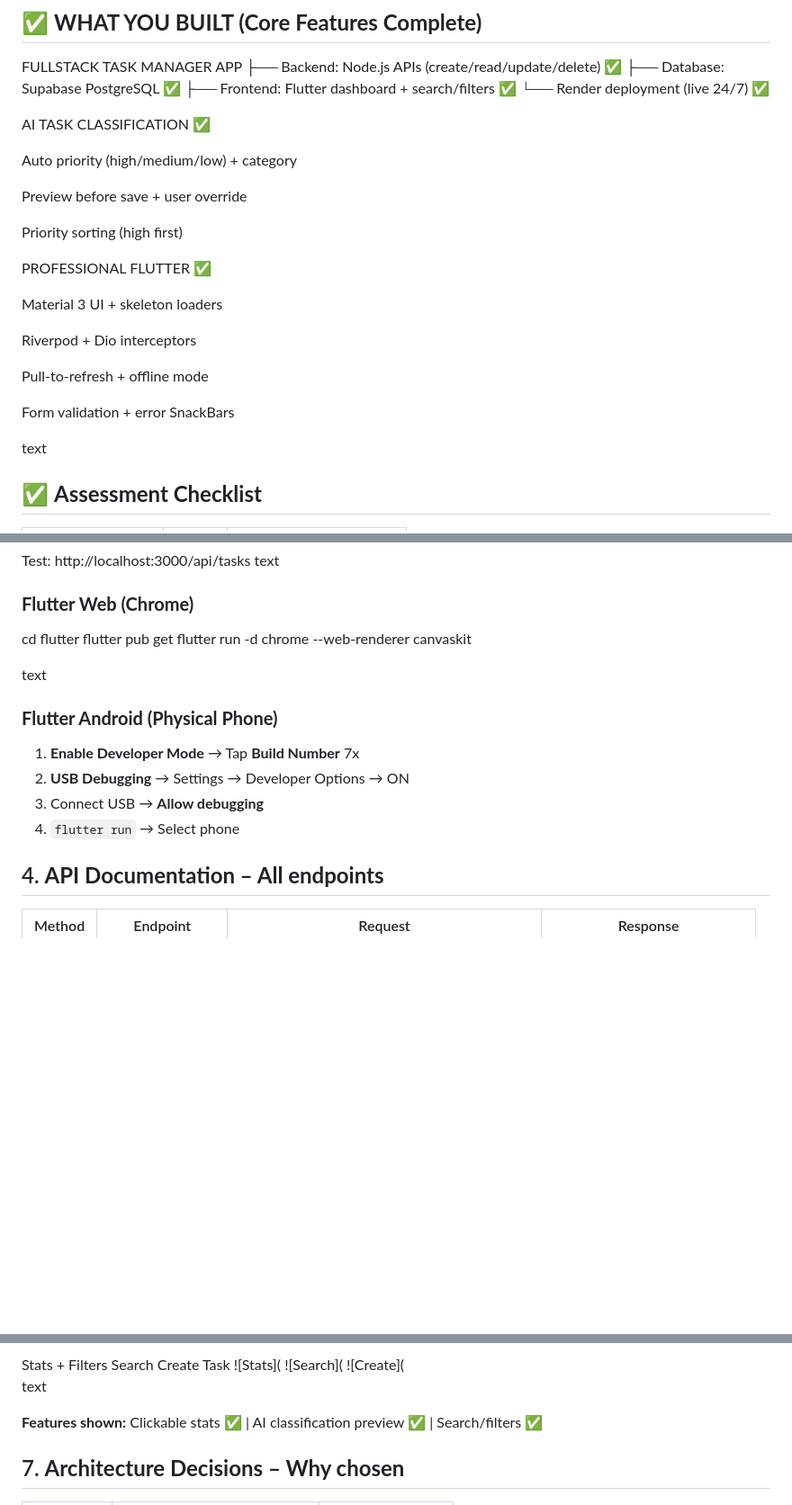
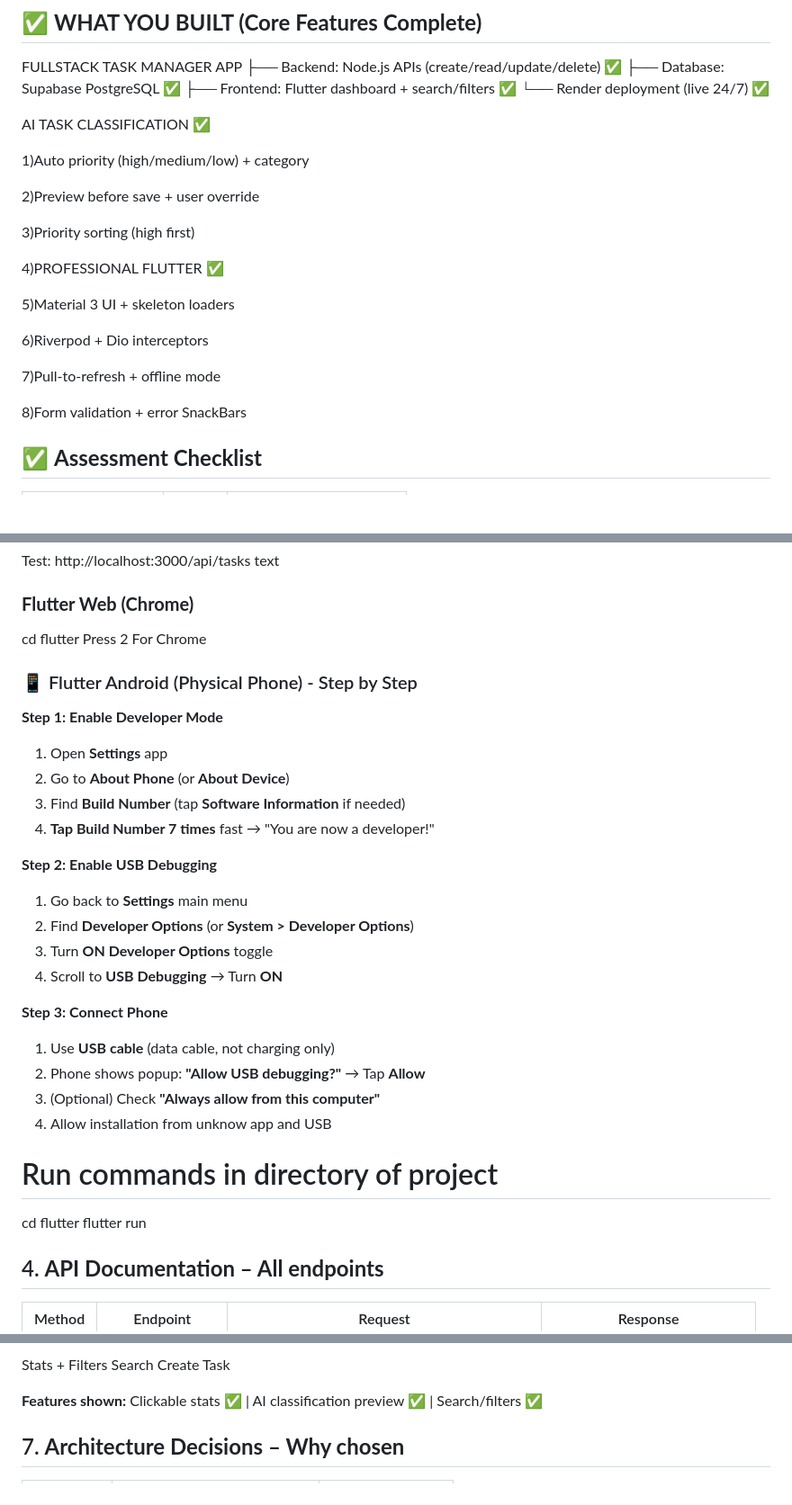
Before and after one commit to pratistha9903/smart-task-manager-fullstack, a Markdown page: README.md, 3 parts joined by grey strips. Shown at 90% size. Drawn GitHub-style; blank space fills up the shorter version.

```diff
--- a/README.md
+++ b/README.md
@@ -43,23 +43,22 @@ FULLSTACK TASK MANAGER APP
 
 AI TASK CLASSIFICATION ✅
 
-Auto priority (high/medium/low) + category
+1)Auto priority (high/medium/low) + category
 
-Preview before save + user override
+2)Preview before save + user override
 
-Priority sorting (high first)
+3)Priority sorting (high first)
 
-PROFESSIONAL FLUTTER ✅
+4)PROFESSIONAL FLUTTER ✅
 
-Material 3 UI + skeleton loaders
+5)Material 3 UI + skeleton loaders
 
-Riverpod + Dio interceptors
+6)Riverpod + Dio interceptors
 
-Pull-to-refresh + offline mode
+7)Pull-to-refresh + offline mode
 
-Form validation + error SnackBars
+8)Form validation + error SnackBars
 
-text
 
 ## ✅ **Assessment Checklist**
 | Item | Status | Notes |
@@ -112,16 +110,35 @@ text
 
 ### **Flutter Web (Chrome)**
 cd flutter
-flutter pub get
-flutter run -d chrome --web-renderer canvaskit
+Press 2 For Chrome
 
-text
 
-### **Flutter Android (Physical Phone)**
-1. **Enable Developer Mode** → Tap **Build Number** 7x
-2. **USB Debugging** → Settings → Developer Options → ON
-3. Connect USB → **Allow debugging**
-4. `flutter run` → Select phone
+### 📱 Flutter Android (Physical Phone) - Step by Step
+
+**Step 1: Enable Developer Mode**
+1. Open **Settings** app
+2. Go to **About Phone** (or **About Device**)
+3. Find **Build Number** (tap **Software Information** if needed)
+4. **Tap Build Number 7 times** fast → "You are now a developer!"
+
+**Step 2: Enable USB Debugging**
+1. Go back to **Settings** main menu
+2. Find **Developer Options** (or **System > Developer Options**)
+3. Turn **ON Developer Options** toggle
+4. Scroll to **USB Debugging** → Turn **ON**
+
+
+**Step 3: Connect Phone**
+1. Use **USB cable** (data cable, not charging only)
+2. Phone shows popup: **"Allow USB debugging?"** → Tap **Allow**
+3. (Optional) Check **"Always allow from this computer"**
+4. Allow installation from unknow app and USB
+
+
+# Run commands in directory of project
+cd flutter
+flutter run
+
 
 ## 4. **API Documentation – All endpoints**
 
@@ -162,7 +192,5 @@ text
 
 Stats + Filters	Search	Create Task
-![Stats]( ![Search]( ![Create](
-text
 
 **Features shown:** Clickable stats ✅ | AI classification preview ✅ | Search/filters ✅
 
```
Also changed, not shown: other parts of README.md (+15 -5 lines).
